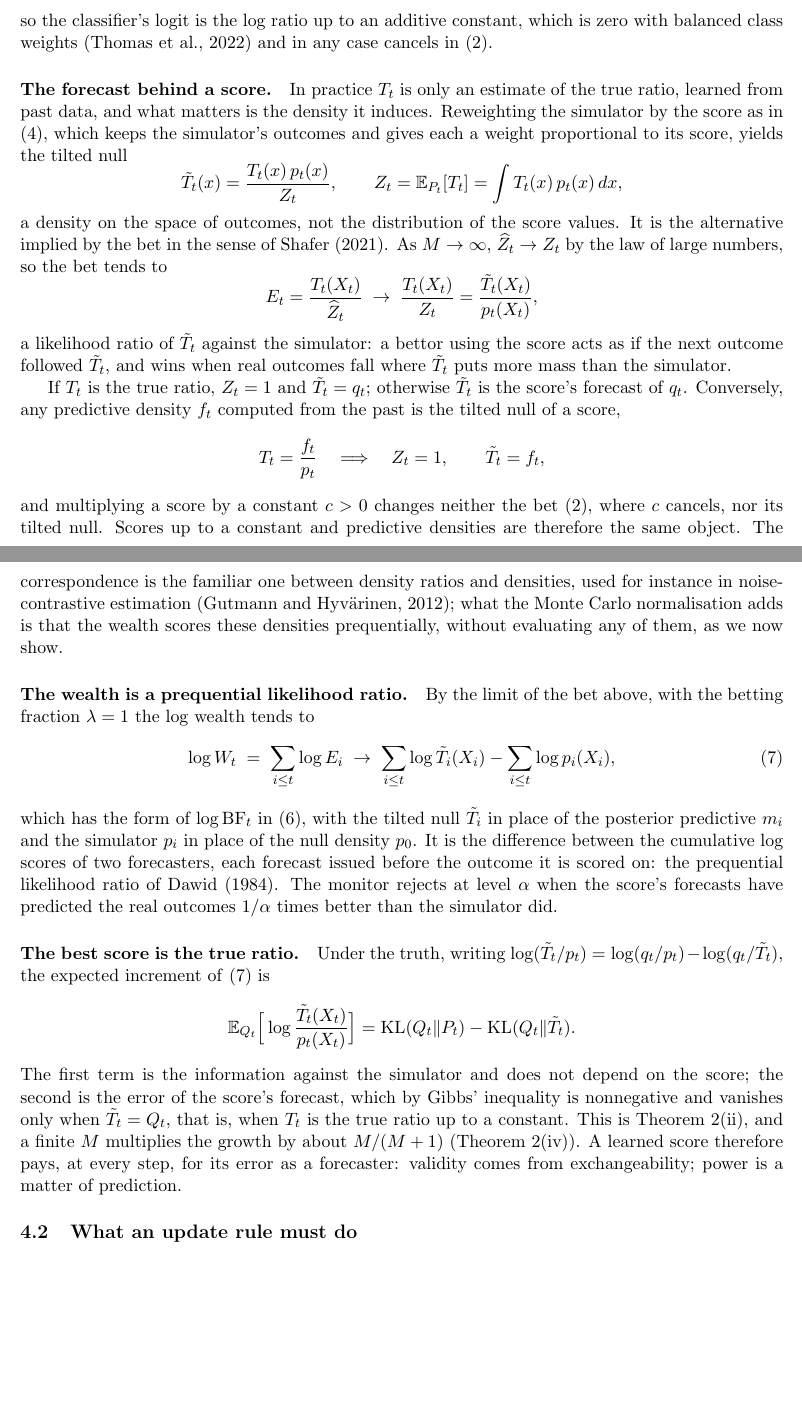
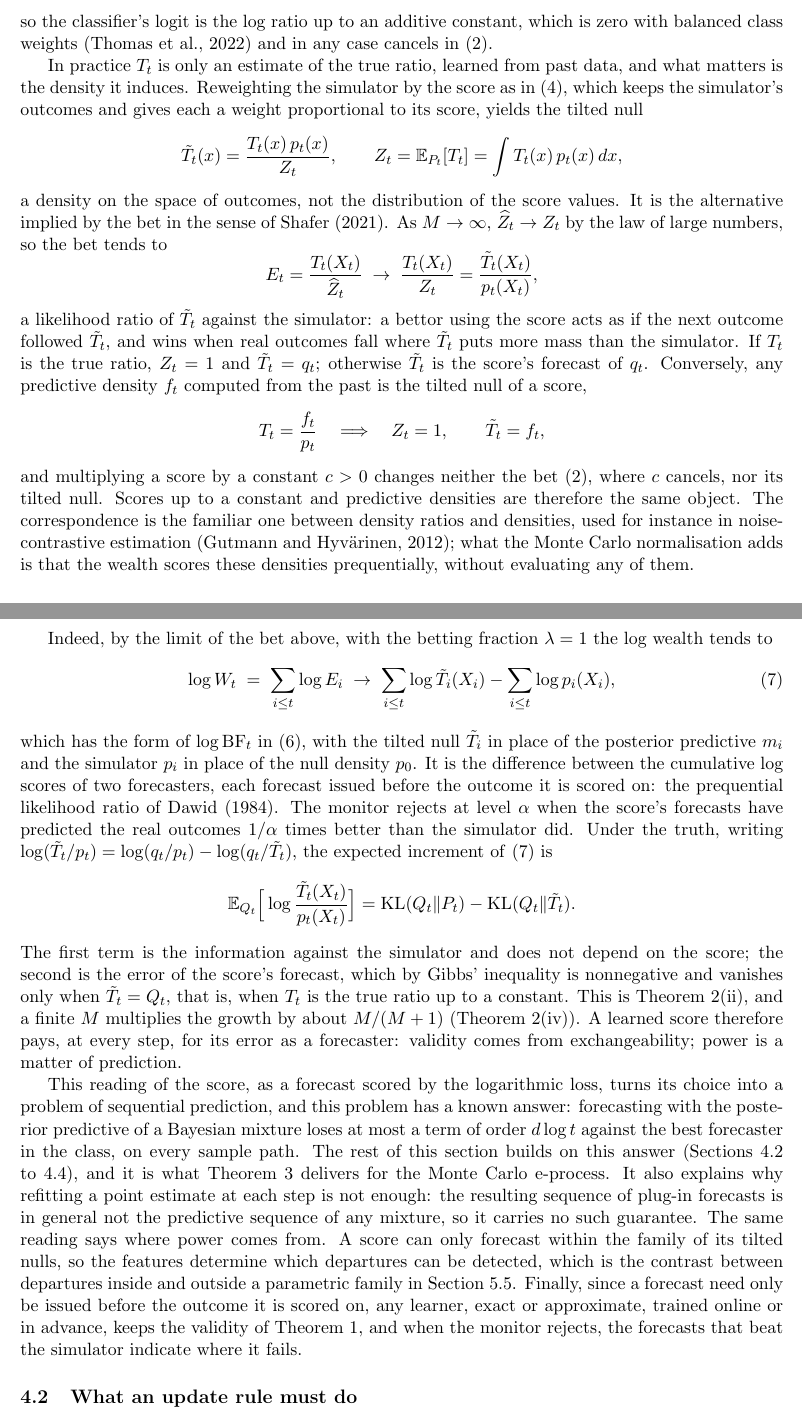
Before and after one commit to elenabortolato/evalues4generative, a LaTeX paper (paper/main.tex): two parts of pages 9 and 10 of 39, joined at a grey line, cut so that both start at the same text, the shorter picture padded with empty space. Compiled offline with pdfLaTeX.

Commit message:
Section 4.1 as continuous prose: no paragraph headings; 'why this reading matters' moved to the end
Co-Authored-By: Claude Opus 5.5 <noreply@anthropic.com>
Claude-Session: https://claude.ai/code/session_01K2NhMT3BMNyFaiwkYdDMxT

```diff
--- a/paper/main.tex
+++ b/paper/main.tex
@@ -626,11 +624,10 @@ so the classifier's logit is the log ratio up to an additive constant, which
 is zero with balanced class weights \citep{thomas2022lfire} and in any case
 cancels in \eqref{eq:mc}.
 
-\paragraph{The forecast behind a score.} In practice $T_t$ is only an
-estimate of the true ratio, learned from past data, and what matters is the
-density it induces. Reweighting the simulator by the score as in
-\eqref{eq:tilt}, which keeps the simulator's outcomes and gives each a weight
-proportional to its score, yields the tilted null
+In practice $T_t$ is only an estimate of the true ratio, learned from past
+data, and what matters is the density it induces. Reweighting the simulator by
+the score as in \eqref{eq:tilt}, which keeps the simulator's outcomes and gives
+each a weight proportional to its score, yields the tilted null
 \[
 \tilde T_t(x) = \frac{T_t(x)\,p_t(x)}{Z_t},
 \qquad
@@ -664,11 +660,10 @@ constant and predictive densities are therefore the same object. The
 correspondence is the familiar one between density ratios and densities,
 used for instance in noise-contrastive estimation \citep{gutmann2012noise};
 what the Monte Carlo normalisation adds is that the wealth scores these
-densities prequentially, without evaluating any of them, as we now show.
-
-\paragraph{The wealth is a prequential likelihood ratio.} By the limit of
-the bet above, with the betting fraction $\lambda = 1$ the log wealth tends
-to
+densities prequentially, without evaluating any of them.
+
+Indeed, by the limit of the bet above, with the betting fraction
+$\lambda = 1$ the log wealth tends to
 \begin{equation}\label{eq:prequential-wealth}
 \log W_t \;=\; \sum_{i \le t} \log E_i \;\to\; \sum_{i \le t} \log \tilde T_i(X_i)
 - \sum_{i \le t} \log p_i(X_i),
@@ -680,9 +675,7 @@ between the cumulative log scores of two forecasters, each forecast issued
 before the outcome it is scored on: the prequential likelihood ratio of
 \citet{dawid1984present}. The monitor rejects at level $\alpha$ when the
 score's forecasts have predicted the real outcomes $1/\alpha$ times better
-than the simulator did.
-
-\paragraph{The best score is the true ratio.} Under the truth, writing
+than the simulator did. Under the truth, writing
 $\log(\tilde T_t/p_t) = \log(q_t/p_t) - \log(q_t/\tilde T_t)$, the expected
 increment of \eqref{eq:prequential-wealth} is
 \[
@@ -697,6 +690,25 @@ Theorem~\ref{thm:growth}(ii), and a finite $M$ multiplies the growth by about
 $M/(M+1)$ (Theorem~\ref{thm:growth}(iv)). A learned score therefore pays, at
 every step, for its error as a forecaster: validity comes from
 exchangeability; power is a matter of prediction.
+
+This reading of the score, as a forecast scored by the logarithmic loss,
+turns its choice into a problem of sequential prediction, and this problem
+has a known answer: forecasting with the posterior predictive of a Bayesian
+mixture loses at most a term of order $d\log t$ against the best forecaster
+in the class, on every sample path. The rest of this section builds on this
+answer (Sections~\ref{sec:rules} to~\ref{sec:simlik}), and it is what
+Theorem~\ref{thm:simlik} delivers for the Monte Carlo e-process. It also
+explains why refitting a point estimate at each step is not enough: the
+resulting sequence of plug-in forecasts is in general not the predictive
+sequence of any mixture, so it carries no such guarantee. The same reading
+says where power comes from. A score can only forecast within the family of
+its tilted nulls, so the features determine which departures can be
+detected, which is the contrast between departures inside and outside a
+parametric family in Section~\ref{sec:exp-concurrent}. Finally, since a
+forecast need only be issued before the outcome it is scored on, any
+learner, exact or approximate, trained online or in advance, keeps the
+validity of Theorem~\ref{thm:valid}, and when the monitor rejects, the
+forecasts that beat the simulator indicate where it fails.
 
 \subsection{What an update rule must do}\label{sec:rules}
 
```
Also changed, not shown: paper/stco/manuscript.tex (+37 -25 lines), paper/main.pdf, paper/stco/manuscript.pdf, paper/main.tex (21 more changed lines).
